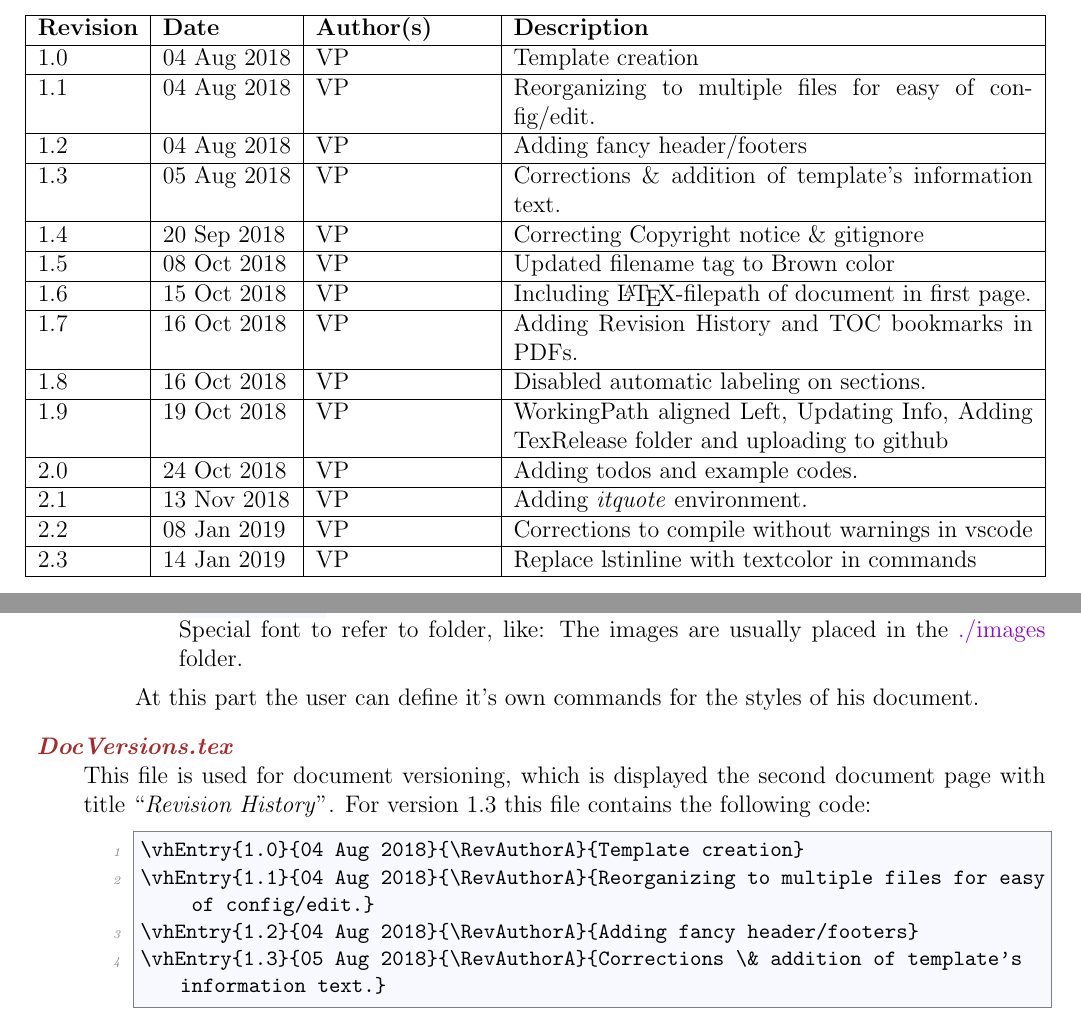
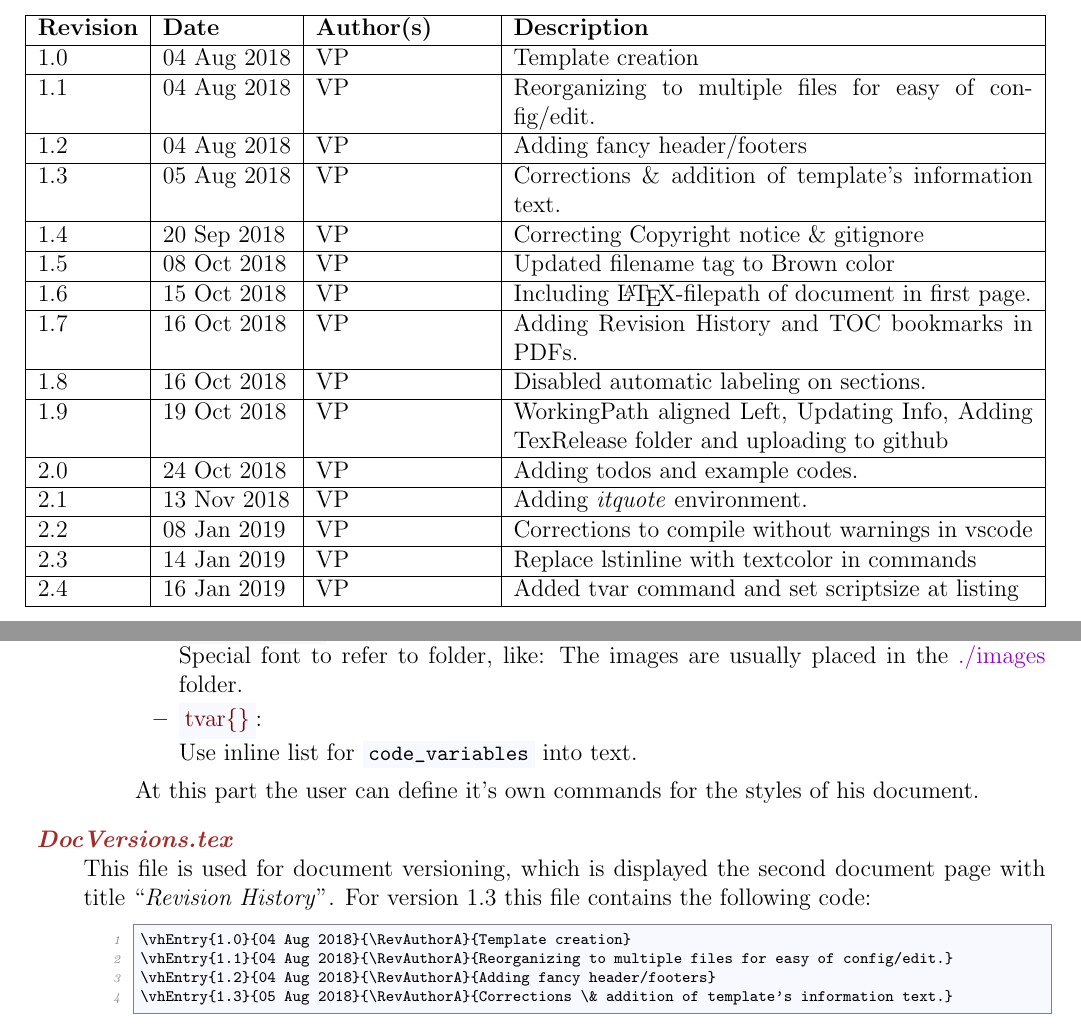
Before and after one commit to terablade2001/Template-TeX-SoftDevReport, a LaTeX document (Main-Document.tex, which reads Body.tex, Commands.tex, DocVersions.tex): two parts of pages 2 and 5 of 8, joined at a grey line, cut so that both start at the same text. Compiled offline with pdfLaTeX.

Commit message:
[2.4]: Added tvar{} command and set scriptsize at listing

```diff
--- a/Body.tex
+++ b/Body.tex
@@ -41,6 +41,7 @@ int main(int argc, char** argv) {
 \item{\codemr{\\functionname\{\}}:\\ Special font to refer to functions like: The function \functionname{main()} consists of the first function that is executed in the simple C example above.}
 \item{\codemr{\\filename\{\}}:\\ Special font to refer to files, like: The \filename{Body.tex} is where users can write their report.}
 \item{\codemr{\\foldername\{\}}:\\ Special font to refer to folder, like: The images are usually placed in the \foldername{./images} folder.}
+\item{\codemr{\\tvar\{\}}:\\ Use inline list for \tvar{code_variables} into text.}
 \end{itemize}
 At this part the user can define it's own commands for the styles of his document.
 \end{itemize}
--- a/Commands.tex
+++ b/Commands.tex
@@ -49,7 +49,7 @@
   belowskip=3mm,
   showstringspaces=false,
   columns=flexible,
-  basicstyle={\small\ttfamily},
+  basicstyle={\scriptsize\ttfamily},
   numbers=left,
   numberstyle=\tiny\it\color{gray},
   keywordstyle=\color{DarkBlue},
@@ -79,4 +79,5 @@
 \newcommand*{\functionname}[1]{\textit{\textcolor{DarkCyan}{#1}}}
 \newcommand*{\filename}[1]{\textit{\textcolor{Brown}{#1}}}
 \newcommand*{\foldername}[1]{\textcolor{DarkViolet}{#1}}
+\newcommand*{\tvar}[1]{\colorbox{GhostWhite}{\lstinline[basicstyle={\small\ttfamily}]{#1}}}
 % -----------------------------------------------------------------
--- a/DocVersions.tex
+++ b/DocVersions.tex
@@ -12,3 +12,4 @@
 \vhEntry{2.1}{13 Nov 2018}{\RevAuthorA}{Adding \textit{itquote} environment.}
 \vhEntry{2.2}{08 Jan 2019}{\RevAuthorA}{Corrections to compile without warnings in vscode}
 \vhEntry{2.3}{14 Jan 2019}{\RevAuthorA}{Replace lstinline with textcolor in commands}
+\vhEntry{2.4}{16 Jan 2019}{\RevAuthorA}{Added tvar{} command and set scriptsize at listing}
```
Also changed, not shown: Main-Document.tex (+1 -1 lines).
